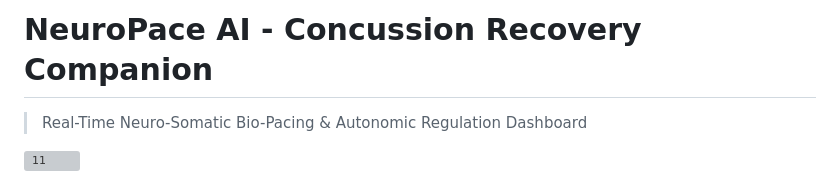
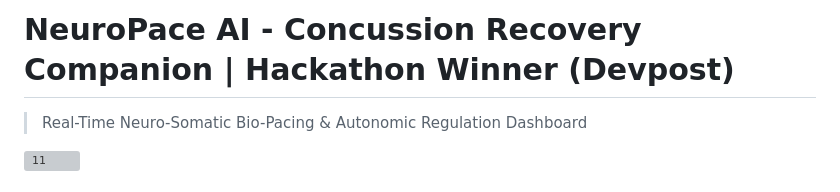
Before and after one commit to MuhammadHuzaifaG/Neuropace-AI, a Markdown page: README.md, the part around the change. Rendered like a GitHub page; grey boxes are pictures that could not be loaded.

Commit message:
Revise README for hackathon recognition and details
Updated README to reflect hackathon win and improve clarity.

```diff
--- a/README.md
+++ b/README.md
@@ -1,4 +1,4 @@
-# NeuroPace AI - Concussion Recovery Companion
+# NeuroPace AI - Concussion Recovery Companion | Hackathon Winner (Devpost)
 
 > Real-Time Neuro-Somatic Bio-Pacing & Autonomic Regulation Dashboard
 
```
